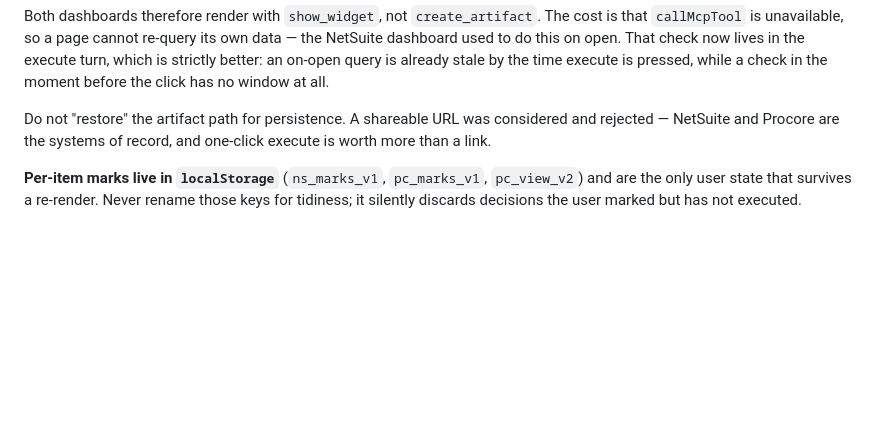
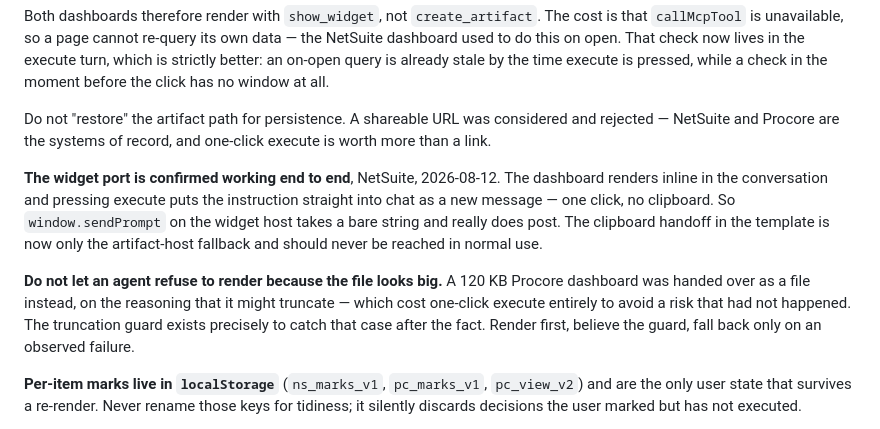
Before and after one commit to ssemwal-cdc/claude-sharables, a Markdown page: CLAUDE.md, the part around the change. GitHub-like rendering; blank space fills up the shorter version.

Commit message:
Render the dashboard before judging whether it will fit
A 120-item Procore queue produced a 120 KB file, and the run handed it over as a
file rather than rendering it — reasoning that it might truncate. That trades a
certain loss for an unproven risk: one-click execute is given up to avoid a
failure that had not happened and might not.

The cause was this file. Step 7 warned that a widget carries the layout through
a tool call and that a missing card should be blamed on that first, with nothing
saying what to do when the file merely looks large. Read alone, the warning
argues for not rendering.

Now it says to render first and never pre-judge by size, because the template
already carries an integrity guard for exactly this: a marker as its last
element, checked from <head> as the DOM parses, raising a visible banner if
anything was lost. Falling back is correct only once that banner has actually
appeared.

Also records what a live run confirmed: the NetSuite dashboard renders inline
and execute puts the instruction into chat as a new message in one click, so
window.sendPrompt on the widget host does take a bare string and does post. The
clipboard handoff is now only the artifact-host fallback.

Co-Authored-By: Claude Opus 5 <noreply@anthropic.com>
Claude-Session: https://claude.ai/code/session_018uGsKWy2TM94vWYroLiq94

```diff
--- a/CLAUDE.md
+++ b/CLAUDE.md
@@ -254,6 +254,18 @@ Do not "restore" the artifact path for persistence. A shareable URL was
 considered and rejected — NetSuite and Procore are the systems of record, and
 one-click execute is worth more than a link.
 
+**The widget port is confirmed working end to end**, NetSuite, 2026-08-12. The dashboard
+renders inline in the conversation and pressing execute puts the instruction straight into chat as
+a new message — one click, no clipboard. So `window.sendPrompt` on the widget host takes a bare
+string and really does post. The clipboard handoff in the template is now only the artifact-host
+fallback and should never be reached in normal use.
+
+**Do not let an agent refuse to render because the file looks big.** A 120 KB Procore dashboard was
+handed over as a file instead, on the reasoning that it might truncate — which cost one-click
+execute entirely to avoid a risk that had not happened. The truncation guard exists precisely to
+catch that case after the fact. Render first, believe the guard, fall back only on an observed
+failure.
+
 **Per-item marks live in `localStorage`** (`ns_marks_v1`, `pc_marks_v1`,
 `pc_view_v2`) and are the only user state that survives a re-render. Never
 rename those keys for tidiness; it silently discards decisions the user marked
```
Also changed, not shown: 2 other files.
